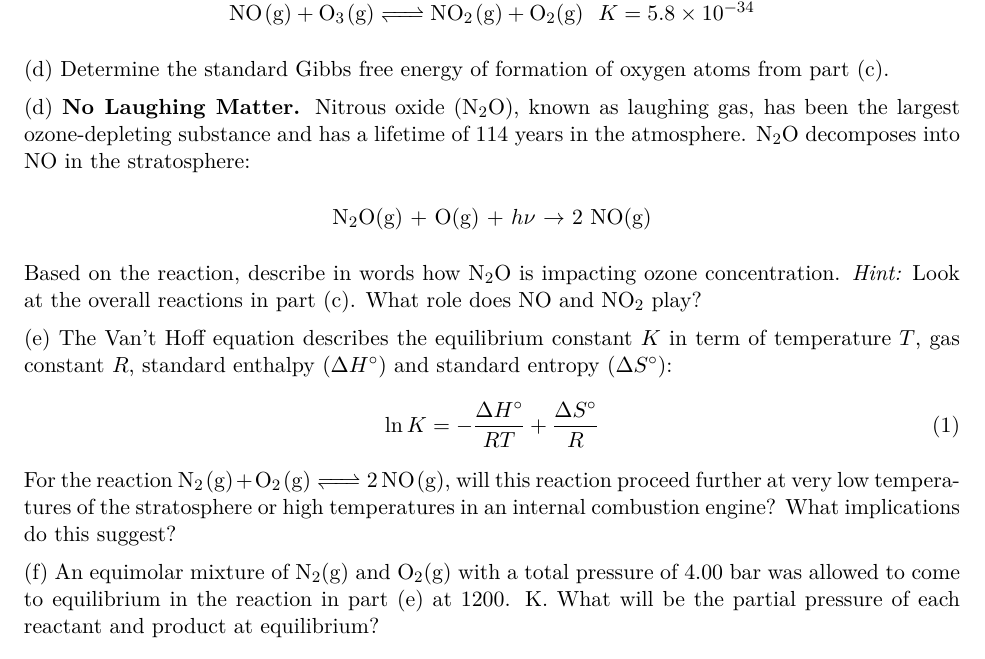
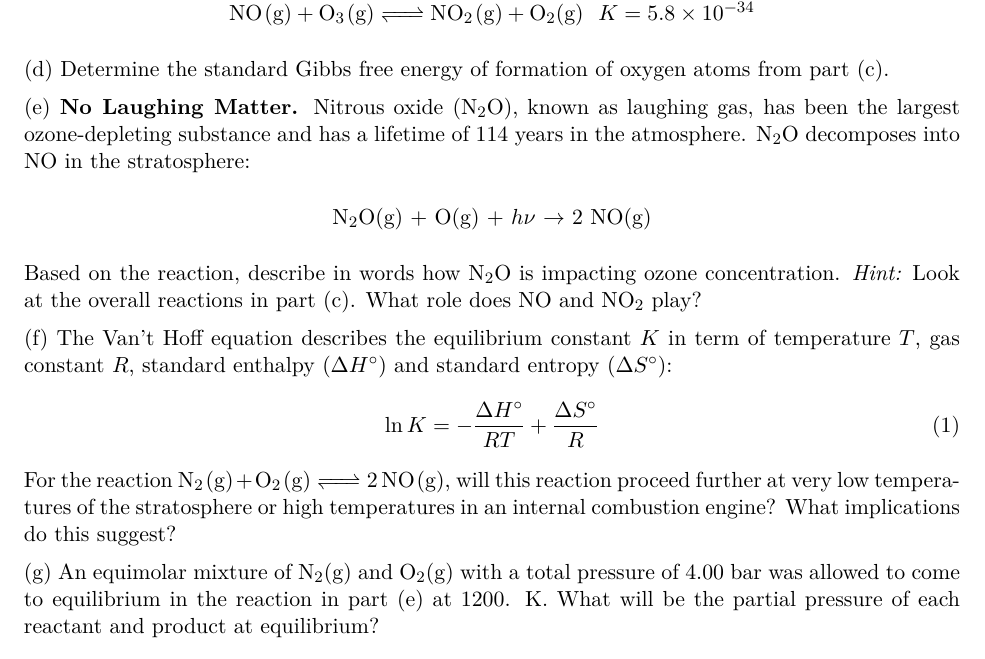
Before and after one commit to bdnguye2/chem_h2b, a LaTeX document (week6/worksheet_6.tex): part of page 4 of 4, cut so that both start at the same text. Compiled offline with pdfLaTeX.

Commit message:
minor typo fix

```diff
--- a/week6/worksheet_6.tex
+++ b/week6/worksheet_6.tex
@@ -170,7 +170,7 @@ process:
 
 (d) Determine the standard Gibbs free energy of formation of oxygen atoms from part (c).
 
-(d) \textbf{No Laughing Matter.} Nitrous oxide (N$_2$O), known as laughing gas,
+(e) \textbf{No Laughing Matter.} Nitrous oxide (N$_2$O), known as laughing gas,
 has been the largest ozone-depleting substance and has a lifetime of 114 years in the
 atmosphere. N$_2$O decomposes into NO in the stratosphere:
 \begin{center}
@@ -179,7 +179,7 @@ atmosphere. N$_2$O decomposes into NO in the stratosphere:
 Based on the reaction, describe in words how N$_2$O is impacting ozone concentration.
 \textit{Hint:} Look at the overall reactions in part (c). What role does NO and NO$_2$ play?
 
-(e) The Van't Hoff equation describes the equilibrium constant $K$ in term of temperature
+(f) The Van't Hoff equation describes the equilibrium constant $K$ in term of temperature
 $T$, gas constant $R$, standard enthalpy ($\Delta H^\circ$) and standard entropy
 ($\Delta S^\circ$):
 \begin{equation}
@@ -189,7 +189,7 @@ For the reaction \ce{N$_2$(g) + O$_2$(g) <=> 2 NO(g)}, will this reaction procee
 at very low temperatures of the stratosphere or high temperatures in an internal combustion
 engine? What implications do this suggest?
 
-(f) An equimolar mixture of N$_2$(g) and O$_2$(g) with a total pressure of 4.00 bar
+(g) An equimolar mixture of N$_2$(g) and O$_2$(g) with a total pressure of 4.00 bar
 was allowed to come to equilibrium in the reaction in part (e) at 1200. K. What will
 be the partial pressure of each reactant and product at equilibrium?
 
```
Also changed, not shown: week6/worksheet_6.pdf.
